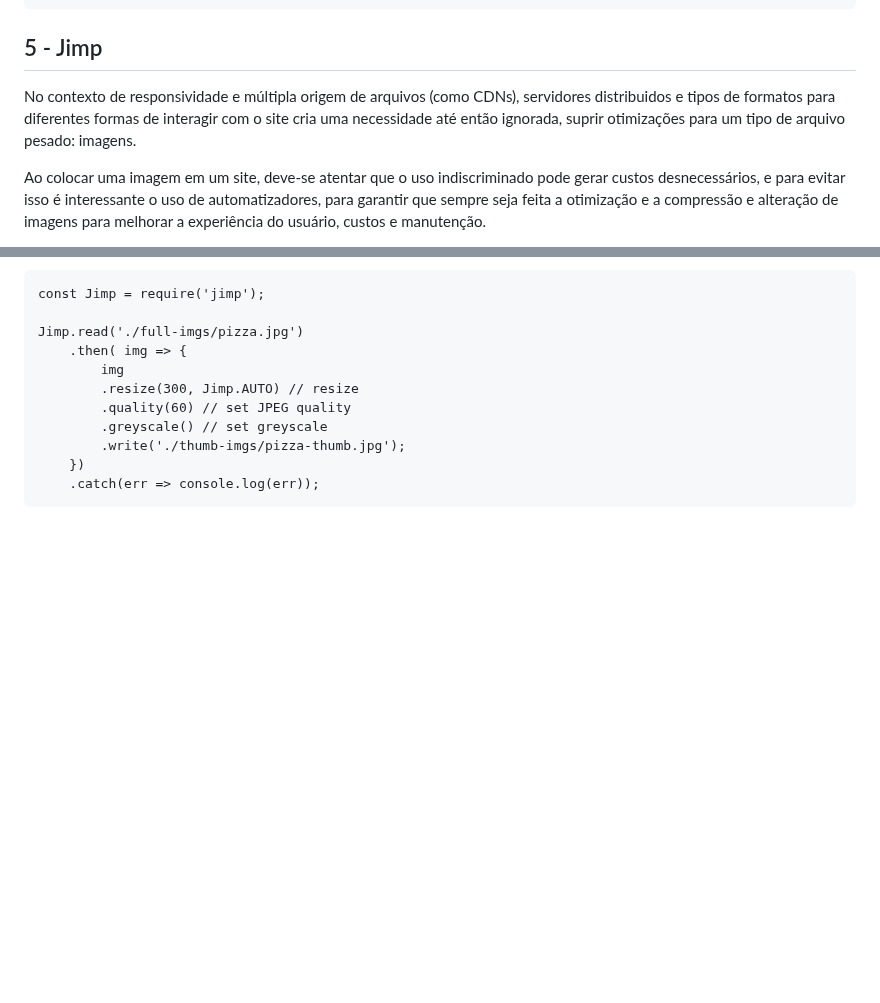
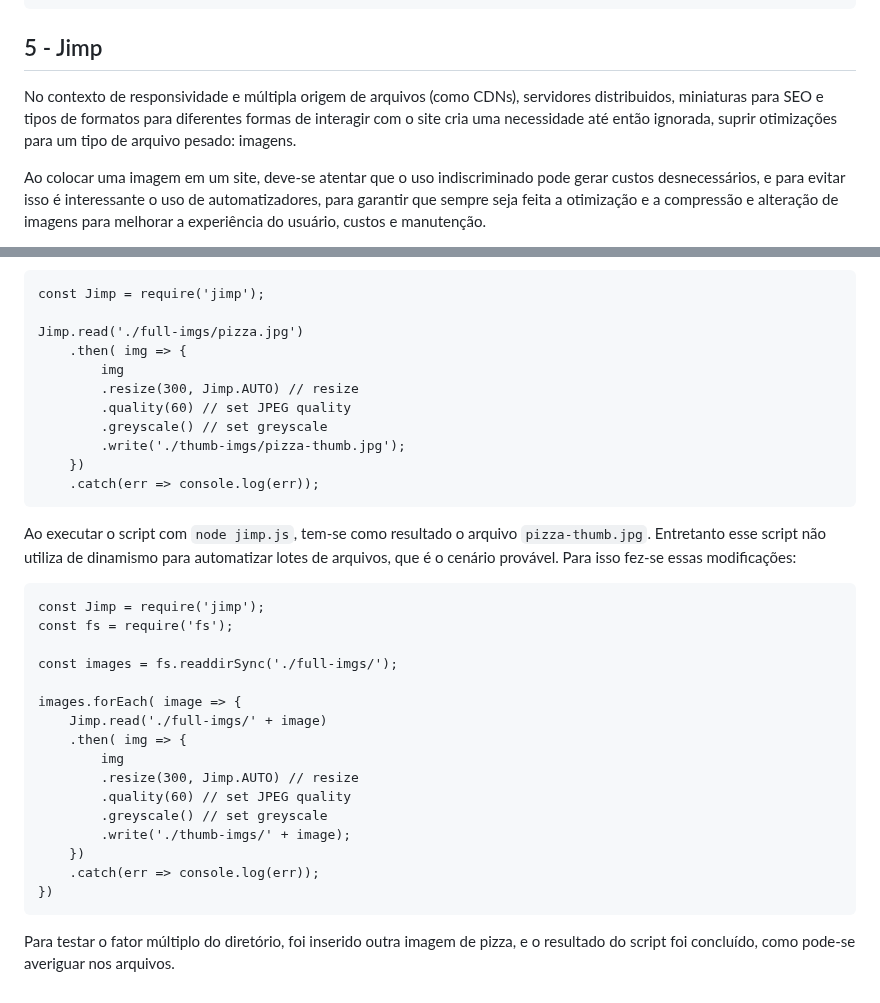
Before and after one commit to menestrel-mkmb/origamid_auto-fe-npm, a Markdown page: README.md, 2 parts joined by grey strips. Rendered like a GitHub page; blank space fills up the shorter version.

Commit message:
docs result from jimp for multiple files;

````diff
--- a/README.md
+++ b/README.md
@@ -396,7 +396,7 @@
 
 ## 5 - Jimp
 
-No contexto de responsividade e múltipla origem de arquivos (como CDNs), servidores distribuidos e tipos de formatos para diferentes formas de interagir com o site cria uma necessidade até então ignorada, suprir otimizações para um tipo de arquivo pesado: imagens.
+No contexto de responsividade e múltipla origem de arquivos (como CDNs), servidores distribuidos, miniaturas para SEO e tipos de formatos para diferentes formas de interagir com o site cria uma necessidade até então ignorada, suprir otimizações para um tipo de arquivo pesado: imagens.
 
 Ao colocar uma imagem em um site, deve-se atentar que o uso indiscriminado pode gerar custos desnecessários, e para evitar isso é interessante o uso de automatizadores, para garantir que sempre seja feita a otimização e a compressão e alteração de imagens para melhorar a experiência do usuário, custos e manutenção.
 
@@ -417,3 +417,26 @@ Jimp.read('./full-imgs/pizza.jpg')
     })
     .catch(err => console.log(err));
 ```
+
+Ao executar o script com ```node jimp.js```, tem-se como resultado o arquivo ```pizza-thumb.jpg```. Entretanto esse script não utiliza de dinamismo para automatizar lotes de arquivos, que é o cenário provável. Para isso fez-se essas modificações:
+
+```
+const Jimp = require('jimp');
+const fs = require('fs');
+
+const images = fs.readdirSync('./full-imgs/');
+
+images.forEach( image => {
+    Jimp.read('./full-imgs/' + image)
+    .then( img => {
+        img
+        .resize(300, Jimp.AUTO) // resize
+        .quality(60) // set JPEG quality
+        .greyscale() // set greyscale
+        .write('./thumb-imgs/' + image);
+    })
+    .catch(err => console.log(err));
+})
+```
+
+Para testar o fator múltiplo do diretório, foi inserido outra imagem de pizza, e o resultado do script foi concluído, como pode-se averiguar nos arquivos.
````
